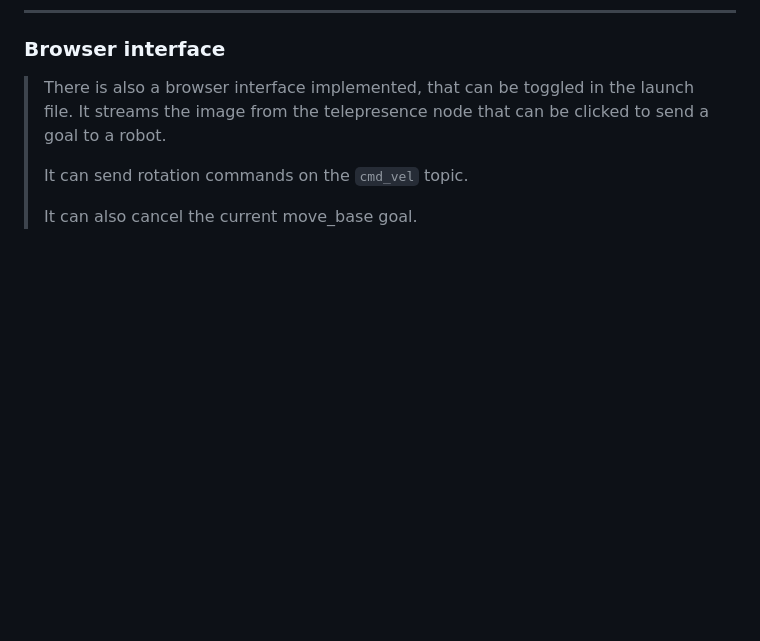
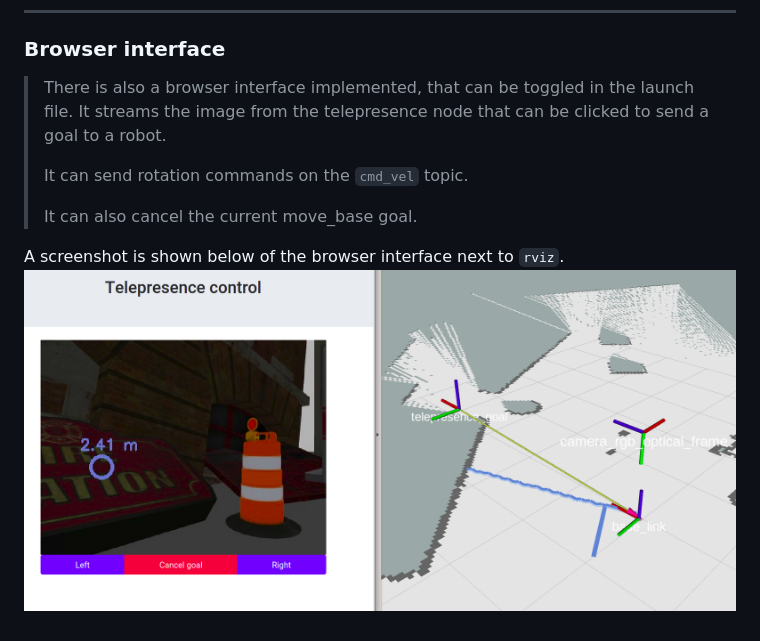
Before and after one commit to redvinaa/telepresence, a Markdown page: README.md, the part around the change. Rendered like a GitHub page; pictures changed too: screenshot.png (added); blank space fills up the shorter version.

Commit message:
screenshot added

```diff
--- a/README.md
+++ b/README.md
@@ -42,3 +42,6 @@ The below picture contains additional information about the communication of the
 > It can send rotation commands on the `cmd_vel` topic.
 >
 > It can also cancel the current move_base goal.
+
+A screenshot is shown below of the browser interface next to `rviz`.
+![browser interface](/screenshot.png "browser interface")
```
Also changed, not shown: 2 other files.
